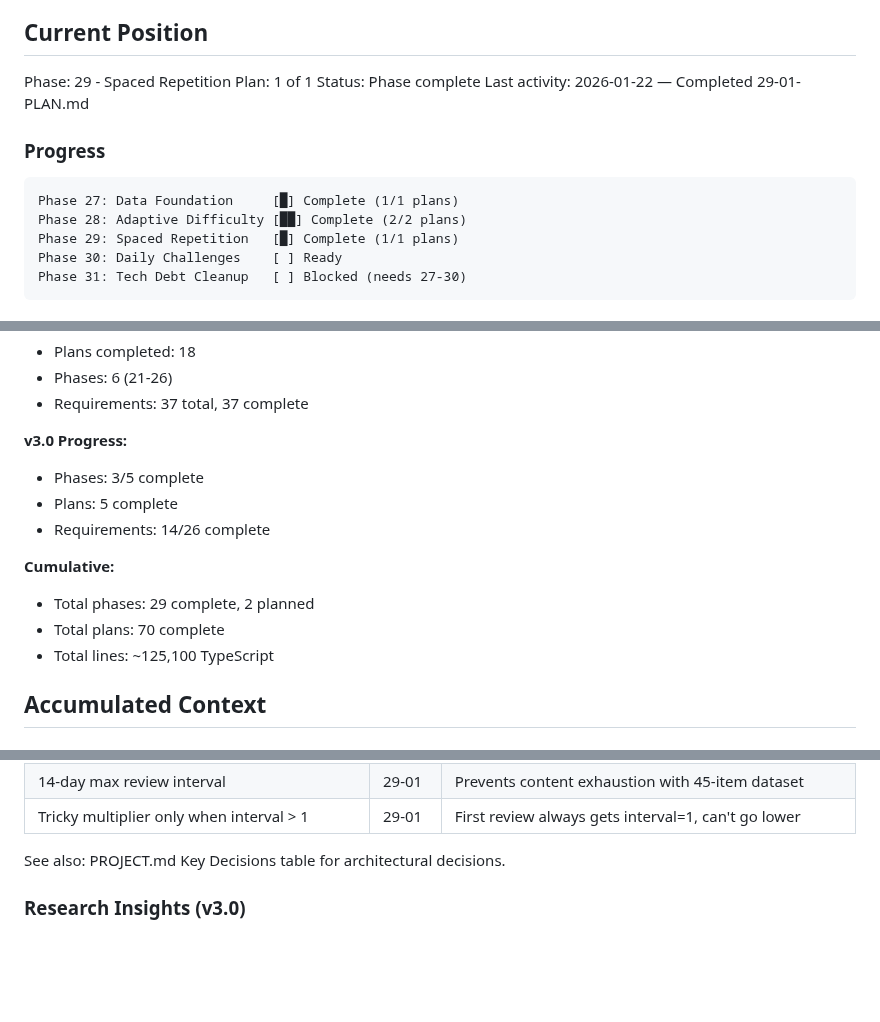
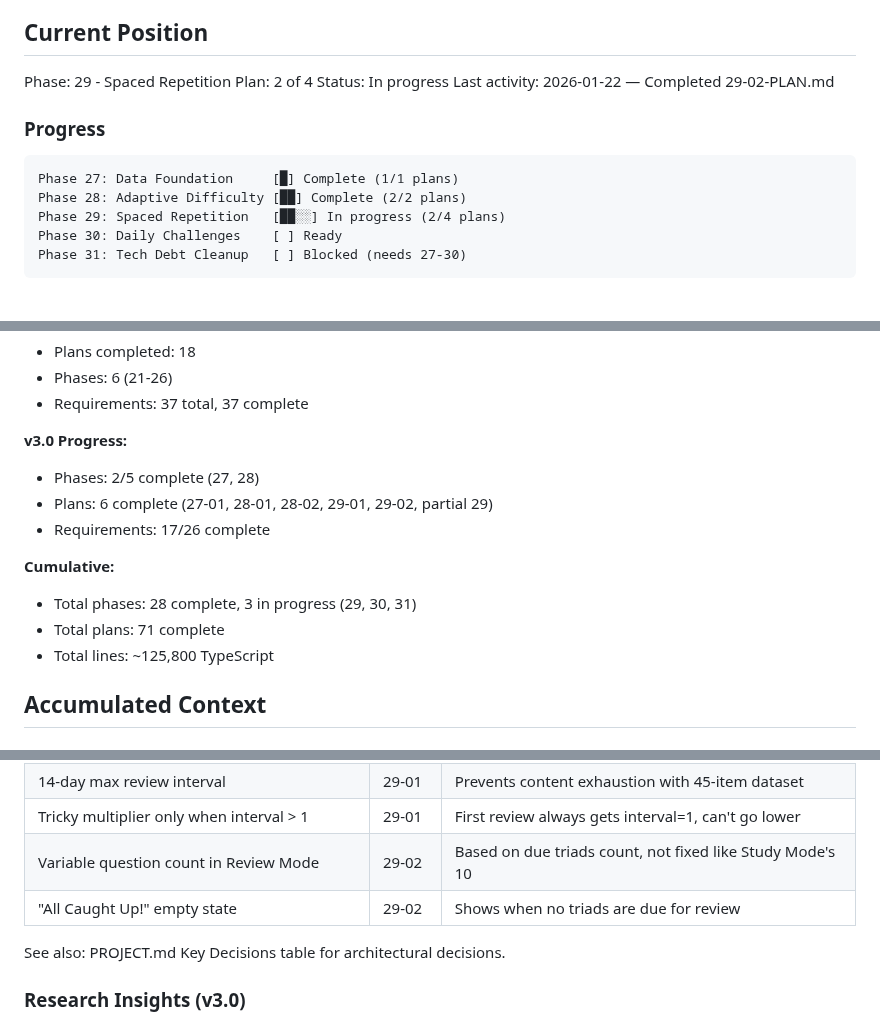
Before and after one commit to granqvistsanna-web/medtriad-app, a Markdown page: .planning/STATE.md, 3 parts joined by grey strips. GitHub-like rendering; blank space fills up the shorter version.

Commit message:
docs(29-02): complete Review Mode UI plan
Tasks completed: 3/3
- Task 1: Create review-state types and use-review-reducer hook
- Task 2: Create Review Mode screen
- Task 3: Create Review Results screen

SUMMARY: .planning/phases/29-spaced-repetition/29-02-SUMMARY.md

````diff
--- a/.planning/STATE.md
+++ b/.planning/STATE.md
@@ -10,16 +10,16 @@ See: .planning/PROJECT.md (updated 2026-01-21)
 ## Current Position
 
 Phase: 29 - Spaced Repetition
-Plan: 1 of 1
-Status: Phase complete
-Last activity: 2026-01-22 — Completed 29-01-PLAN.md
+Plan: 2 of 4
+Status: In progress
+Last activity: 2026-01-22 — Completed 29-02-PLAN.md
 
 ### Progress
 
 ```
 Phase 27: Data Foundation     [█] Complete (1/1 plans)
 Phase 28: Adaptive Difficulty [██] Complete (2/2 plans)
-Phase 29: Spaced Repetition   [█] Complete (1/1 plans)
+Phase 29: Spaced Repetition   [██░░] In progress (2/4 plans)
 Phase 30: Daily Challenges    [ ] Ready
 Phase 31: Tech Debt Cleanup   [ ] Blocked (needs 27-30)
 ```
@@ -50,14 +50,14 @@ Phase 31: Tech Debt Cleanup   [ ] Blocked (needs 27-30)
 - Requirements: 37 total, 37 complete
 
 **v3.0 Progress:**
-- Phases: 3/5 complete
-- Plans: 5 complete
-- Requirements: 14/26 complete
+- Phases: 2/5 complete (27, 28)
+- Plans: 6 complete (27-01, 28-01, 28-02, 29-01, 29-02, partial 29)
+- Requirements: 17/26 complete
 
 **Cumulative:**
-- Total phases: 29 complete, 2 planned
-- Total plans: 70 complete
-- Total lines: ~125,100 TypeScript
+- Total phases: 28 complete, 3 in progress (29, 30, 31)
+- Total plans: 71 complete
+- Total lines: ~125,800 TypeScript
 
 ## Accumulated Context
 
@@ -76,6 +76,8 @@ Phase 31: Tech Debt Cleanup   [ ] Blocked (needs 27-30)
 | Binary quality mapping (correct=4, incorrect=1) | 29-01 | Simpler than 0-5 scale for binary quiz results |
 | 14-day max review interval | 29-01 | Prevents content exhaustion with 45-item dataset |
 | Tricky multiplier only when interval > 1 | 29-01 | First review always gets interval=1, can't go lower |
+| Variable question count in Review Mode | 29-02 | Based on due triads count, not fixed like Study Mode's 10 |
+| "All Caught Up!" empty state | 29-02 | Shows when no triads are due for review |
 
 See also: PROJECT.md Key Decisions table for architectural decisions.
 
````
Also changed, not shown: other parts of .planning/STATE.md (+3 -3 lines), 1 other file.
